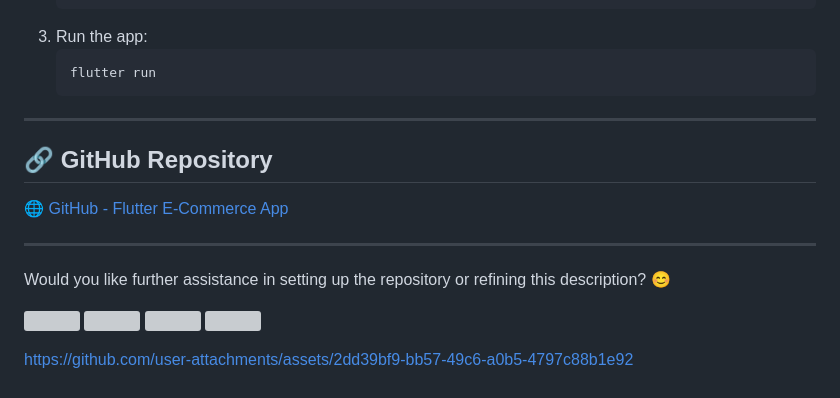
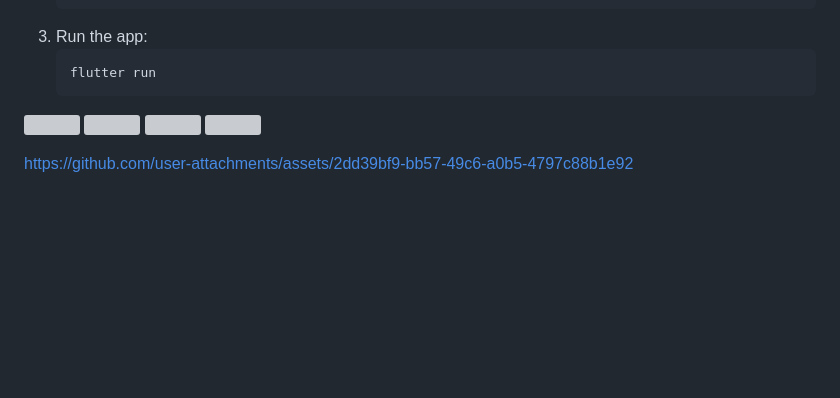
Before and after one commit to Avesh6754/re_advance_flutter_exam, a Markdown page: README.md, the part around the change. GitHub-like rendering; blank space fills up the shorter version; grey boxes are pictures that could not be loaded.

````diff
--- a/README.md
+++ b/README.md
@@ -148,15 +148,6 @@ This is a Flutter-based **E-Commerce App** that uses an **E-Commerce API** for f
    flutter run
    ```
 
----
-
-## 🔗 GitHub Repository
-[🌐 GitHub - Flutter E-Commerce App](#)
-
----
-
-Would you like further assistance in setting up the repository or refining this description? 😊
-
 <p>
 
 
````
